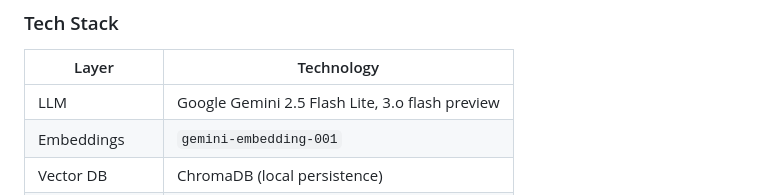
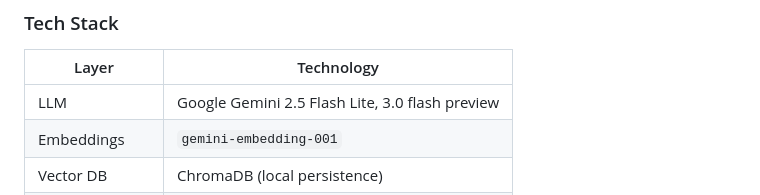
Before and after one commit to NEET0071729/Youtube-Summarisation-and-Q-A, a Markdown page: README.md, the part around the change. GitHub-like rendering.

```diff
--- a/README.md
+++ b/README.md
@@ -38,7 +38,7 @@ User Query + Chat History
 
 | Layer       | Technology                                     |
 |-------------|------------------------------------------------|
-| LLM         | Google Gemini 2.5 Flash Lite, 3.o flash preview|
+| LLM         | Google Gemini 2.5 Flash Lite, 3.0 flash preview|
 | Embeddings  | `gemini-embedding-001`                         |
 | Vector DB   | ChromaDB (local persistence)                   |
 | RAG Framework | LangChain                                    |
```
